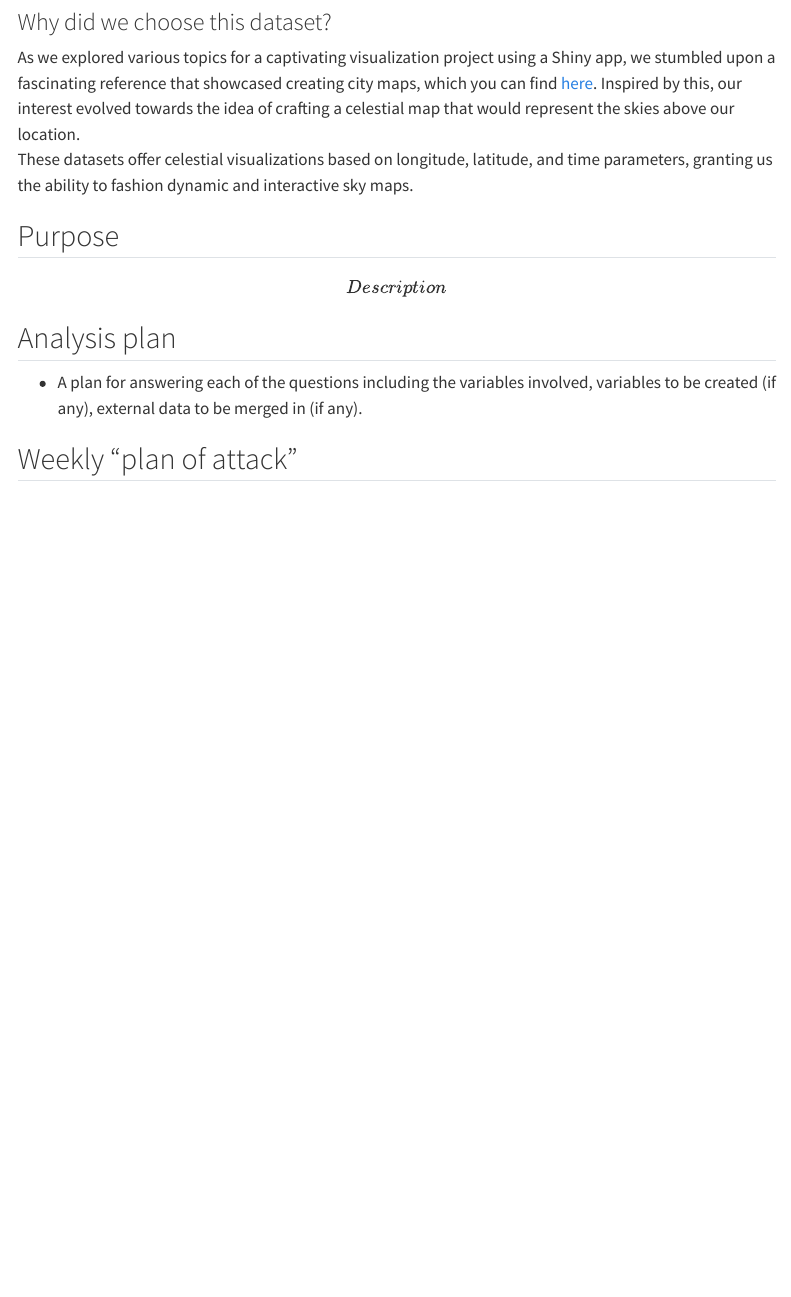
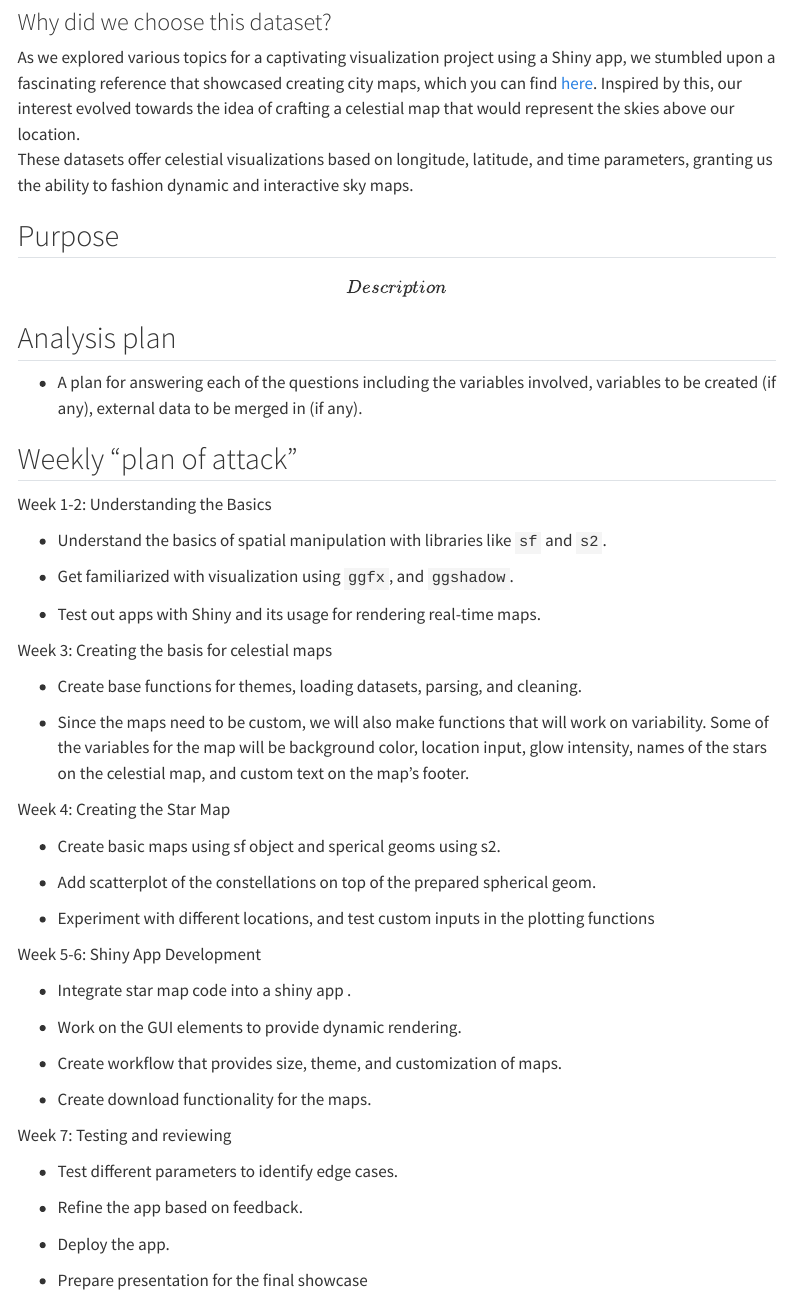
Before and after one commit to INFO526-DataViz/project-final-Chart-Champions, a Quarto document (proposal.qmd): the page in a window 1100 px wide, from 1590 px down. Rendered offline with R 4.5, knitr and Pandoc in place of Quarto, with nearby package versions; menus at the side of the page are left out; long lines of code are wrapped.

Commit message:
weekly plan of attack addition

```diff
--- a/proposal.qmd
+++ b/proposal.qmd
@@ -89,3 +89,45 @@ These datasets offer celestial visualizations based on longitude, latitude, and
 -   A plan for answering each of the questions including the variables involved, variables to be created (if any), external data to be merged in (if any).
 
 ## Weekly "plan of attack"
+
+Week 1-2: Understanding the Basics
+
+-   Understand the basics of spatial manipulation with libraries like `sf` and `s2`.
+
+-   Get familiarized with visualization using `ggfx`, and `ggshadow`.
+
+-   Test out apps with Shiny and its usage for rendering real-time maps.
+
+Week 3: Creating the basis for celestial maps
+
+-   Create base functions for themes, loading datasets, parsing, and cleaning.
+
+-   Since the maps need to be custom, we will also make functions that will work on variability. Some of the variables for the map will be background color, location input, glow intensity, names of the stars on the celestial map, and custom text on the map's footer.
+
+Week 4: Creating the Star Map
+
+-   Create basic maps using sf object and sperical geoms using s2.
+
+-   Add scatterplot of the constellations on top of the prepared spherical geom.
+
+-   Experiment with different locations, and test custom inputs in the plotting functions
+
+Week 5-6: Shiny App Development
+
+-   Integrate star map code into a shiny app .
+
+-   Work on the GUI elements to provide dynamic rendering.
+
+-   Create workflow that provides size, theme, and customization of maps.
+
+-   Create download functionality for the maps.
+
+Week 7: Testing and reviewing
+
+-   Test different parameters to identify edge cases.
+
+-   Refine the app based on feedback.
+
+-   Deploy the app.
+
+-   Prepare presentation for the final showcase
```
